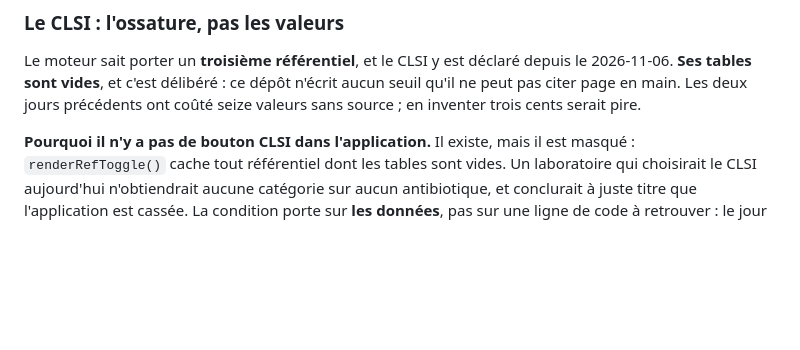
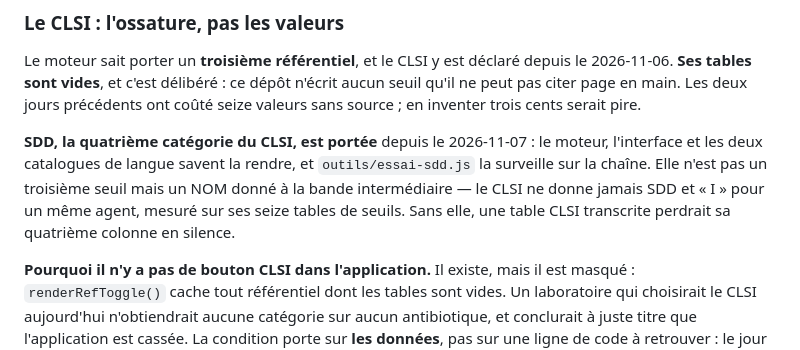
Before and after one commit to Modibo/phenobac, a Markdown page: README.md, the part around the change. Rendered like a GitHub page; blank space fills up the shorter version.

```diff
--- a/README.md
+++ b/README.md
@@ -130,6 +130,13 @@ depuis le 2026-11-06. **Ses tables sont vides**, et c'est délibéré : ce dép
 n'écrit aucun seuil qu'il ne peut pas citer page en main. Les deux jours
 précédents ont coûté seize valeurs sans source ; en inventer trois cents serait
 pire.
+
+**SDD, la quatrième catégorie du CLSI, est portée** depuis le 2026-11-07 :
+le moteur, l'interface et les deux catalogues de langue savent la rendre, et
+`outils/essai-sdd.js` la surveille sur la chaîne. Elle n'est pas un troisième
+seuil mais un NOM donné à la bande intermédiaire — le CLSI ne donne jamais
+SDD et « I » pour un même agent, mesuré sur ses seize tables de seuils. Sans
+elle, une table CLSI transcrite perdrait sa quatrième colonne en silence.
 
 **Pourquoi il n'y a pas de bouton CLSI dans l'application.** Il existe, mais
 il est masqué : `renderRefToggle()` cache tout référentiel dont les tables
```
Also changed, not shown: REFERENTIEL-CLSI.md (+33 -2 lines).
